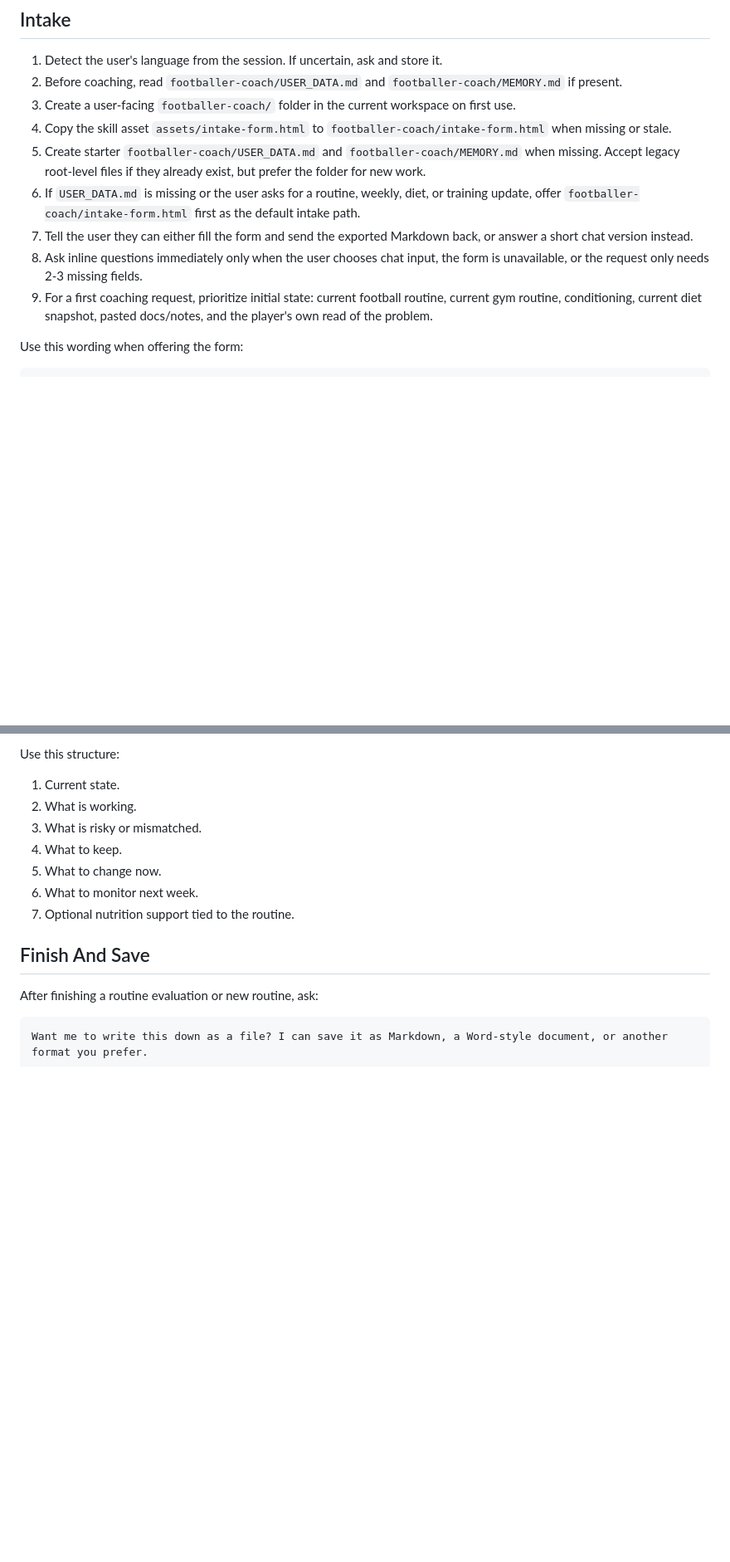
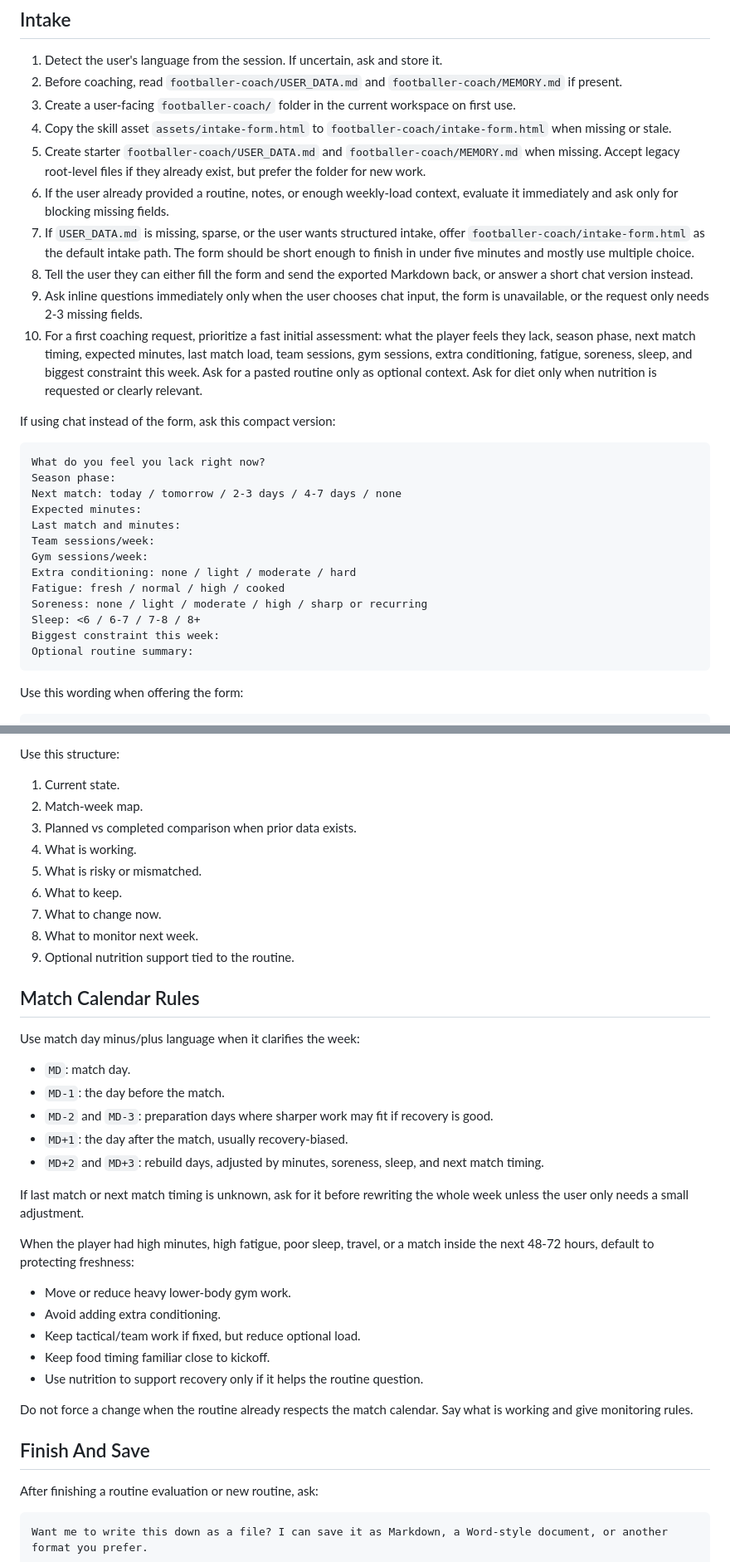
Before and after one commit to edfp19/football-coach-skill, a Markdown page: references/coaching-workflow.md, 2 parts joined by grey strips. Shown at 83% size. GitHub-like rendering; blank space fills up the shorter version.

Commit message:
Make intake fast and match-calendar driven

````diff
--- a/references/coaching-workflow.md
+++ b/references/coaching-workflow.md
@@ -7,10 +7,29 @@
 3. Create a user-facing `footballer-coach/` folder in the current workspace on first use.
 4. Copy the skill asset `assets/intake-form.html` to `footballer-coach/intake-form.html` when missing or stale.
 5. Create starter `footballer-coach/USER_DATA.md` and `footballer-coach/MEMORY.md` when missing. Accept legacy root-level files if they already exist, but prefer the folder for new work.
-6. If `USER_DATA.md` is missing or the user asks for a routine, weekly, diet, or training update, offer `footballer-coach/intake-form.html` first as the default intake path.
-7. Tell the user they can either fill the form and send the exported Markdown back, or answer a short chat version instead.
-8. Ask inline questions immediately only when the user chooses chat input, the form is unavailable, or the request only needs 2-3 missing fields.
-9. For a first coaching request, prioritize initial state: current football routine, current gym routine, conditioning, current diet snapshot, pasted docs/notes, and the player's own read of the problem.
+6. If the user already provided a routine, notes, or enough weekly-load context, evaluate it immediately and ask only for blocking missing fields.
+7. If `USER_DATA.md` is missing, sparse, or the user wants structured intake, offer `footballer-coach/intake-form.html` as the default intake path. The form should be short enough to finish in under five minutes and mostly use multiple choice.
+8. Tell the user they can either fill the form and send the exported Markdown back, or answer a short chat version instead.
+9. Ask inline questions immediately only when the user chooses chat input, the form is unavailable, or the request only needs 2-3 missing fields.
+10. For a first coaching request, prioritize a fast initial assessment: what the player feels they lack, season phase, next match timing, expected minutes, last match load, team sessions, gym sessions, extra conditioning, fatigue, soreness, sleep, and biggest constraint this week. Ask for a pasted routine only as optional context. Ask for diet only when nutrition is requested or clearly relevant.
+
+If using chat instead of the form, ask this compact version:
+
+```text
+What do you feel you lack right now?
+Season phase:
+Next match: today / tomorrow / 2-3 days / 4-7 days / none
+Expected minutes:
+Last match and minutes:
+Team sessions/week:
+Gym sessions/week:
+Extra conditioning: none / light / moderate / hard
+Fatigue: fresh / normal / high / cooked
+Soreness: none / light / moderate / high / sharp or recurring
+Sleep: <6 / 6-7 / 7-8 / 8+
+Biggest constraint this week:
+Optional routine summary:
+```
 
 Use this wording when offering the form:
 
@@ -55,12 +76,36 @@ Avoid generic advice. Every recommendation should refer to something in the play
 Use this structure:
 
 1. Current state.
-2. What is working.
-3. What is risky or mismatched.
-4. What to keep.
-5. What to change now.
-6. What to monitor next week.
-7. Optional nutrition support tied to the routine.
+2. Match-week map.
+3. Planned vs completed comparison when prior data exists.
+4. What is working.
+5. What is risky or mismatched.
+6. What to keep.
+7. What to change now.
+8. What to monitor next week.
+9. Optional nutrition support tied to the routine.
+
+## Match Calendar Rules
+
+Use match day minus/plus language when it clarifies the week:
+
+- `MD`: match day.
+- `MD-1`: the day before the match.
+- `MD-2` and `MD-3`: preparation days where sharper work may fit if recovery is good.
+- `MD+1`: the day after the match, usually recovery-biased.
+- `MD+2` and `MD+3`: rebuild days, adjusted by minutes, soreness, sleep, and next match timing.
+
+If last match or next match timing is unknown, ask for it before rewriting the whole week unless the user only needs a small adjustment.
+
+When the player had high minutes, high fatigue, poor sleep, travel, or a match inside the next 48-72 hours, default to protecting freshness:
+
+- Move or reduce heavy lower-body gym work.
+- Avoid adding extra conditioning.
+- Keep tactical/team work if fixed, but reduce optional load.
+- Keep food timing familiar close to kickoff.
+- Use nutrition to support recovery only if it helps the routine question.
+
+Do not force a change when the routine already respects the match calendar. Say what is working and give monitoring rules.
 
 ## Finish And Save
 
````
Also changed, not shown: other parts of references/coaching-workflow.md (+11 -1 lines).
